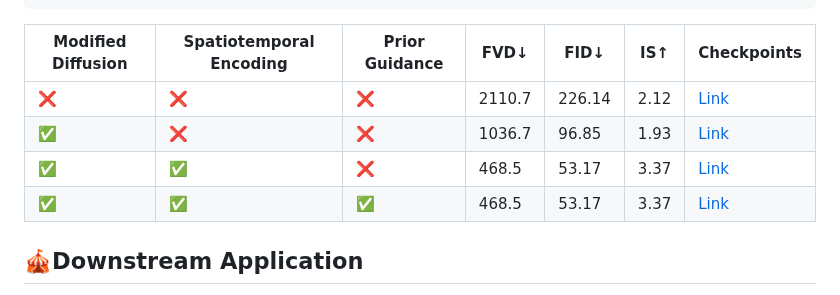
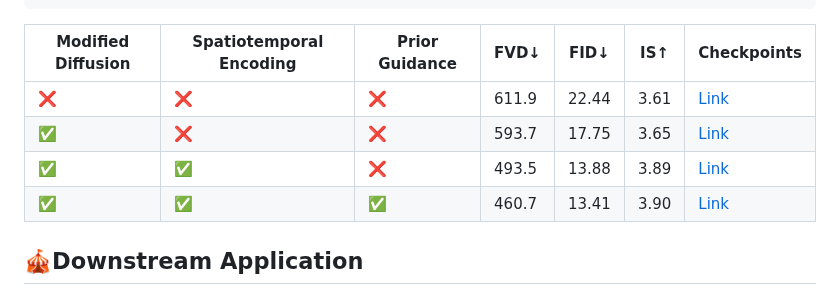
Before and after one commit to CUHK-AIM-Group/Endora, a Markdown page: README.md, the part around the change. GitHub-like rendering.

Commit message:
Update README.md
correct typos

````diff
--- a/README.md
+++ b/README.md
@@ -239,10 +239,10 @@ bash /sample/ablation/col_ddp_ablation{i}.sh  % e.g., i=1 to run the 1st-row abl
 ```
 |Modified Diffusion| Spatiotemporal Encoding | Prior Guidance | FVD↓ | FID↓ | IS↑ | Checkpoints
 |-----|------|-----|-----|-----|-----|------|
-|<span style="color: red;">&#10060;</span>| <span style="color: red;">&#10060;</span> | <span style="color: red;">&#10060;</span> | 2110.7 | 226.14 | 2.12| [Link](https://stuxmueducn-my.sharepoint.com/:u:/g/personal/chenxinli_stu_xmu_edu_cn/EdVg_dgCizxNuQQ0ABzy1HgBU91vT-oJjtwuDBaAMv5XgQ?e=LSuZiy)|
- |&#x2705;|<span style="color: red;">&#10060;</span> | <span style="color: red;">&#10060;</span>|1036.7 | 96.85 | 1.93| [Link](https://stuxmueducn-my.sharepoint.com/:u:/g/personal/chenxinli_stu_xmu_edu_cn/ESZvweBhKvRNnn0Ci8d331YB7BDJ4fHQSIFW7WDYial-tw?e=Rh0LlF)|
-|&#x2705;|&#x2705;| <span style="color: red;">&#10060;</span> | 468.5 | 53.17 | 3.37| [Link](https://stuxmueducn-my.sharepoint.com/:u:/g/personal/chenxinli_stu_xmu_edu_cn/ET6q0C6b1PxFmINnqWmZFk0BVjGxb5oHHitC2lGOeokO5g?e=jE5rw8)|
-|&#x2705;|&#x2705;| &#x2705;| 468.5 | 53.17 | 3.37| [Link](https://stuxmueducn-my.sharepoint.com/:u:/g/personal/chenxinli_stu_xmu_edu_cn/EfXBvHIfM6JOh3jPTI63orgBQeEoHH8-wJG1HTy0YgqQ-g?e=c5N6qa)|
+|<span style="color: red;">&#10060;</span>| <span style="color: red;">&#10060;</span> | <span style="color: red;">&#10060;</span> |  611.9  | 22.44 | 3.61| [Link](https://stuxmueducn-my.sharepoint.com/:u:/g/personal/chenxinli_stu_xmu_edu_cn/EdVg_dgCizxNuQQ0ABzy1HgBU91vT-oJjtwuDBaAMv5XgQ?e=LSuZiy)|
+ |&#x2705;|<span style="color: red;">&#10060;</span> | <span style="color: red;">&#10060;</span>|593.7 | 17.75|  3.65| [Link](https://stuxmueducn-my.sharepoint.com/:u:/g/personal/chenxinli_stu_xmu_edu_cn/ESZvweBhKvRNnn0Ci8d331YB7BDJ4fHQSIFW7WDYial-tw?e=Rh0LlF)|
+|&#x2705;|&#x2705;| <span style="color: red;">&#10060;</span> |493.5 |13.88| 3.89| [Link](https://stuxmueducn-my.sharepoint.com/:u:/g/personal/chenxinli_stu_xmu_edu_cn/ET6q0C6b1PxFmINnqWmZFk0BVjGxb5oHHitC2lGOeokO5g?e=jE5rw8)|
+|&#x2705;|&#x2705;| &#x2705;| 460.7 | 13.41 |3.90| [Link](https://stuxmueducn-my.sharepoint.com/:u:/g/personal/chenxinli_stu_xmu_edu_cn/EfXBvHIfM6JOh3jPTI63orgBQeEoHH8-wJG1HTy0YgqQ-g?e=c5N6qa)|
 
 
 
````
